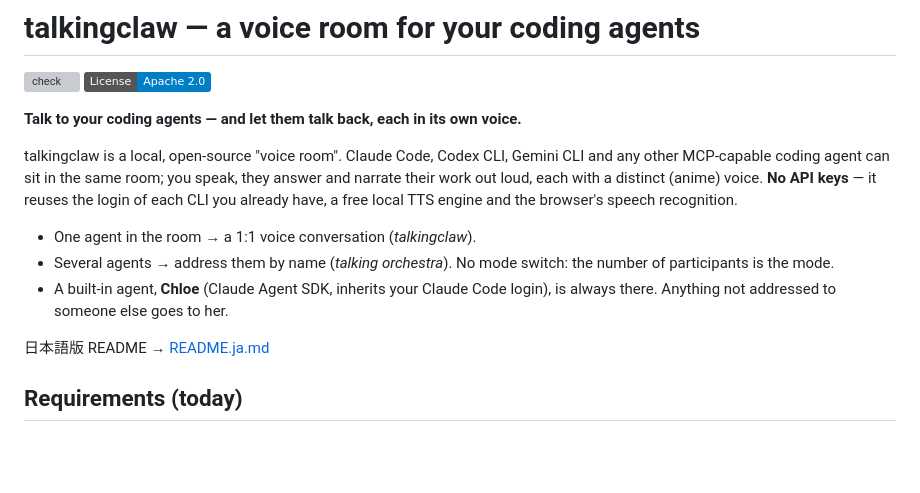
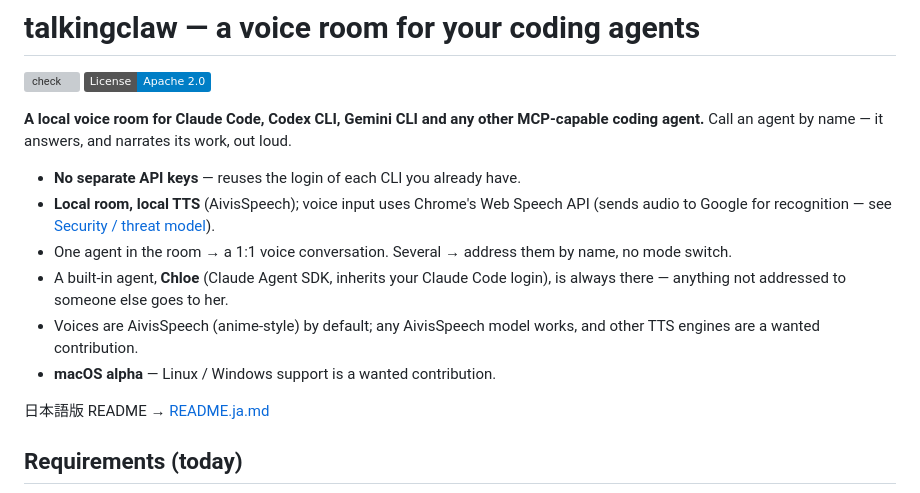
Before and after one commit to shibu003/talkingclaw, a Markdown page: README.md, the part around the change. Rendered like a GitHub page; badges without logos; blank space fills up the shorter version; grey boxes are pictures that could not be loaded.

Commit message:
docs(readme): 冒頭を価値訴求優先に書き換え、Google STT送信を明記
普及戦略レビュー(外部分析)の指摘を反映: 機能名(Claude Code/Codex/Gemini CLI)を
一文目に出し、anime voiceは二次特徴に後退、macOS alphaを明記。
存在しないdoctorコマンドやデモ動画リンクは追加しない(実在するものだけ書く)。

Co-Authored-By: Claude Sonnet 5 <noreply@anthropic.com>

```diff
--- a/README.md
+++ b/README.md
@@ -3,16 +3,15 @@
 [![check](https://github.com/shibu003/talkingclaw/actions/workflows/ci.yml/badge.svg)](https://github.com/shibu003/talkingclaw/actions/workflows/ci.yml)
 [![License: Apache 2.0](https://img.shields.io/badge/License-Apache%202.0-blue.svg)](LICENSE)
 
-**Talk to your coding agents — and let them talk back, each in its own voice.**
+**A local voice room for Claude Code, Codex CLI, Gemini CLI and any other MCP-capable coding agent.**
+Call an agent by name — it answers, and narrates its work, out loud.
 
-talkingclaw is a local, open-source "voice room". Claude Code, Codex CLI, Gemini CLI and any other
-MCP-capable coding agent can sit in the same room; you speak, they answer and narrate their work
-out loud, each with a distinct (anime) voice. **No API keys** — it reuses the login of each CLI you
-already have, a free local TTS engine and the browser's speech recognition.
-
-- One agent in the room → a 1:1 voice conversation (*talkingclaw*).
-- Several agents → address them by name (*talking orchestra*). No mode switch: the number of participants is the mode.
-- A built-in agent, **Chloe** (Claude Agent SDK, inherits your Claude Code login), is always there. Anything not addressed to someone else goes to her.
+- **No separate API keys** — reuses the login of each CLI you already have.
+- **Local room, local TTS** (AivisSpeech); voice input uses Chrome's Web Speech API (sends audio to Google for recognition — see [Security / threat model](#security--threat-model)).
+- One agent in the room → a 1:1 voice conversation. Several → address them by name, no mode switch.
+- A built-in agent, **Chloe** (Claude Agent SDK, inherits your Claude Code login), is always there — anything not addressed to someone else goes to her.
+- Voices are AivisSpeech (anime-style) by default; any AivisSpeech model works, and other TTS engines are a wanted contribution.
+- **macOS alpha** — Linux / Windows support is a wanted contribution.
 
 日本語版 README → [README.ja.md](README.ja.md)
 
```
Also changed, not shown: README.ja.md (+6 -1 lines).
